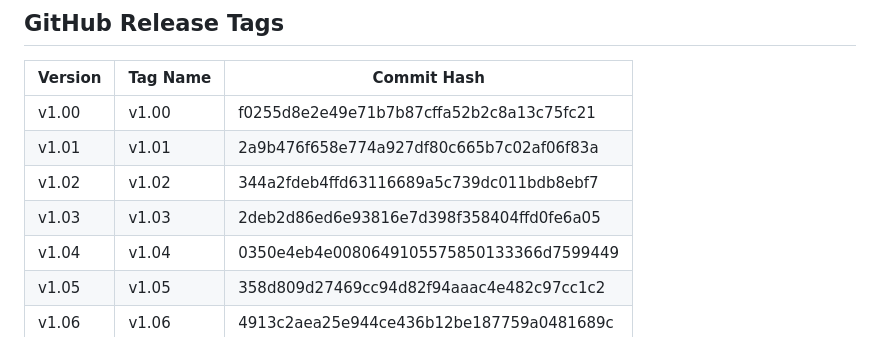
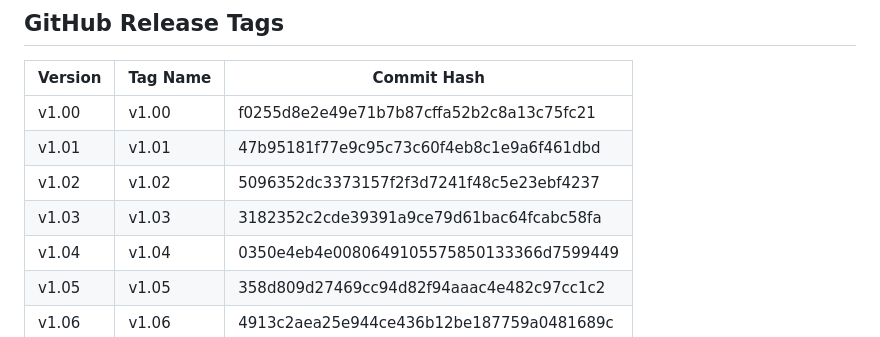
Before and after one commit to Glenn-IT/AGS-AOPCR-IPCR-Generation-System, a Markdown page: docs/Version-Control.md, the part around the change. GitHub-like rendering.

Commit message:
docs: update v1.01-v1.03 hashes after register.php/KPI-CSS cherry-picks
Co-Authored-By: Claude Sonnet 5 <noreply@anthropic.com>

```diff
--- a/docs/Version-Control.md
+++ b/docs/Version-Control.md
@@ -68,9 +68,9 @@ Tags are lightweight pointers to specific commits. Even as `main` moves forward,
 | Version | Tag Name | Commit Hash                              |
 | ------- | -------- | ---------------------------------------- |
 | v1.00   | v1.00    | f0255d8e2e49e71b7b87cffa52b2c8a13c75fc21 |
-| v1.01   | v1.01    | 2a9b476f658e774a927df80c665b7c02af06f83a |
-| v1.02   | v1.02    | 344a2fdeb4ffd63116689a5c739dc011bdb8ebf7 |
-| v1.03   | v1.03    | 2deb2d86ed6e93816e7d398f358404ffd0fe6a05 |
+| v1.01   | v1.01    | 47b95181f77e9c95c73c60f4eb8c1e9a6f461dbd |
+| v1.02   | v1.02    | 5096352dc3373157f2f3d7241f48c5e23ebf4237 |
+| v1.03   | v1.03    | 3182352c2cde39391a9ce79d61bac64fcabc58fa |
 | v1.04   | v1.04    | 0350e4eb4e0080649105575850133366d7599449 |
 | v1.05   | v1.05    | 358d809d27469cc94d82f94aaac4e482c97cc1c2 |
 | v1.06   | v1.06    | 4913c2aea25e944ce436b12be187759a0481689c |
```
